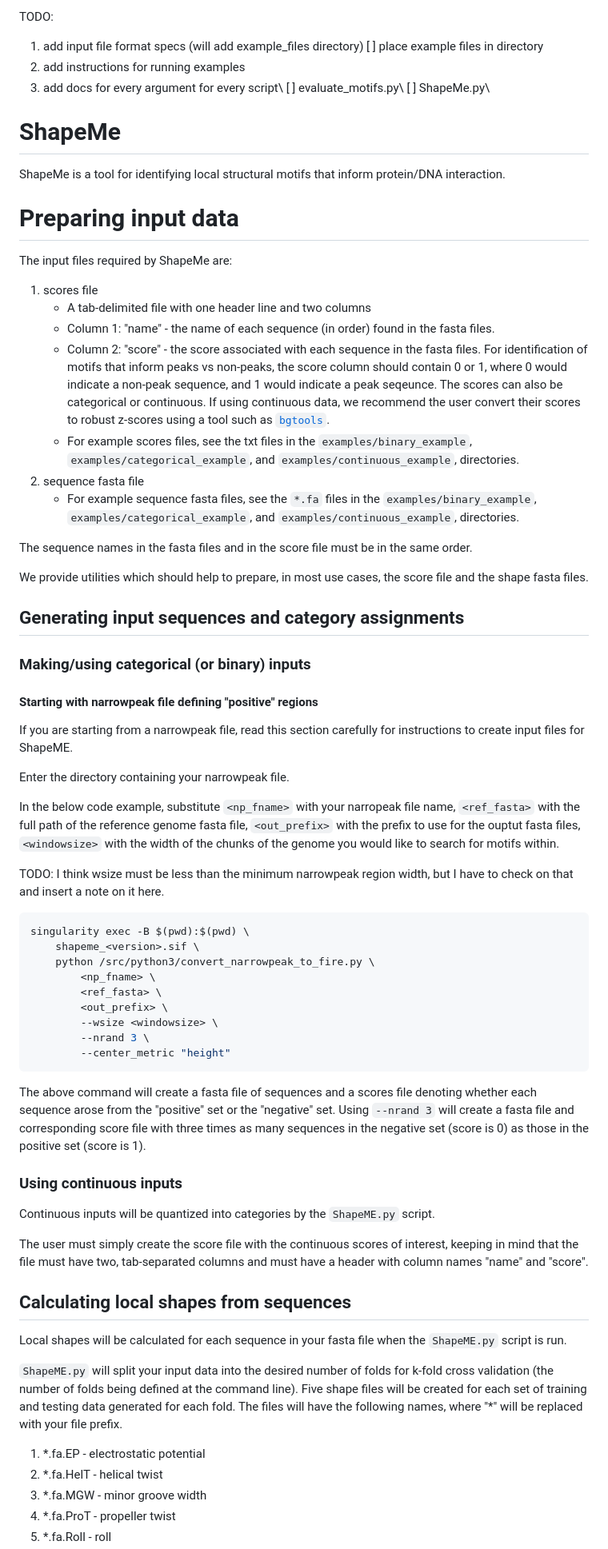
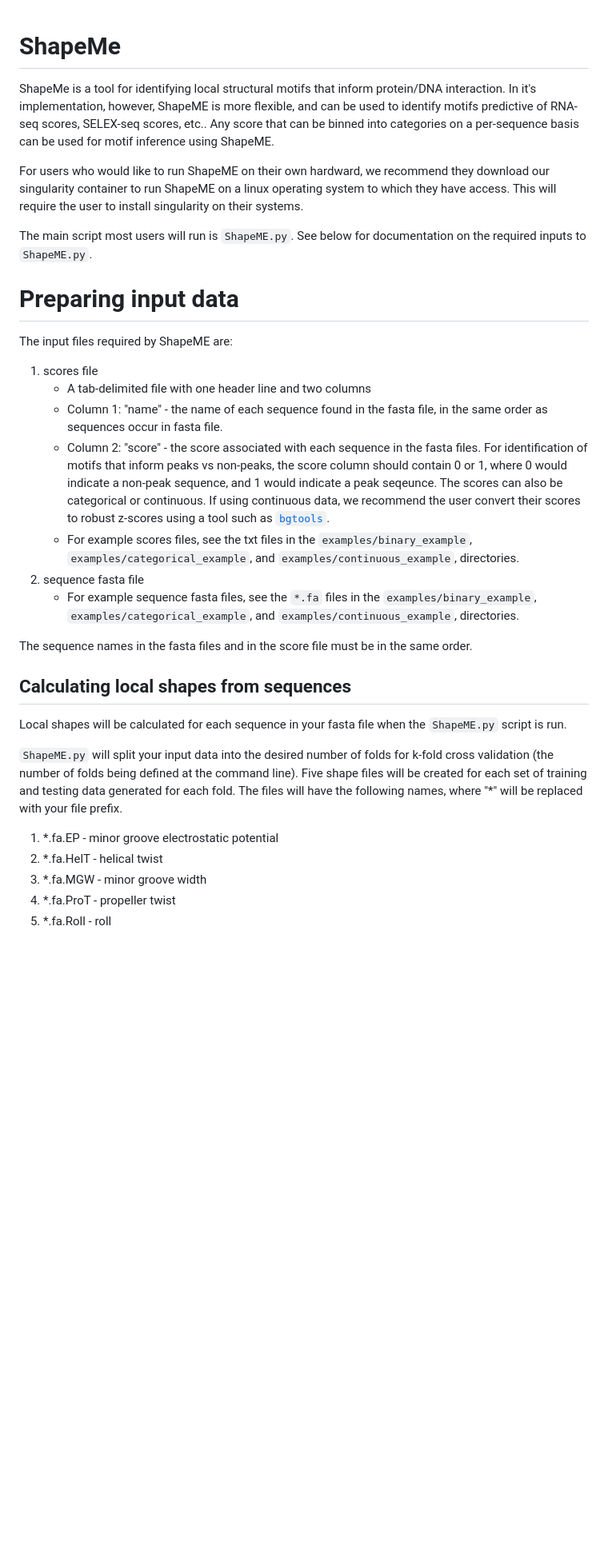
Before and after one commit to freddolino-lab/ShapeME, a Markdown page: README.md, the part around one of its changes. Shown at 80% size. GitHub-like rendering; blank space fills up the shorter version.

```diff
--- a/README.md
+++ b/README.md
@@ -1,24 +1,27 @@
-TODO:
-1. add input file format specs (will add example\_files directory)
-    [ ] place example files in directory
-2. add instructions for running examples
-3. add docs for every argument for every script\\
-    [ ] evaluate\_motifs.py\\
-    [ ] ShapeMe.py\\
-
 # ShapeMe
 
 ShapeMe is a tool for identifying local structural motifs that inform
-protein/DNA interaction.
+protein/DNA interaction. In it's implementation, however, ShapeME is more flexible,
+and can be used to identify motifs predictive of RNA-seq scores, SELEX-seq scores, etc..
+Any score that can be binned into categories on a per-sequence basis can be used
+for motif inference using ShapeME.
+
+For users who would like to run ShapeME on their own hardward, we recommend they
+download our singularity container to run ShapeME on a linux operating system
+to which they have access. This will require the user to install singularity
+on their systems.
+
+The main script most users will run is `ShapeME.py`. See below for documentation
+on the required inputs to `ShapeME.py`.
 
 # Preparing input data
 
-The input files required by ShapeMe are:
+The input files required by ShapeME are:
 
 1. scores file
     + A tab-delimited file with one header line and two columns
-    + Column 1: "name" - the name of each sequence (in order) found in
-        the fasta files.
+    + Column 1: "name" - the name of each sequence found in
+        the fasta file, in the same order as sequences occur in fasta file.
     + Column 2: "score" - the score associated with each sequence in
         the fasta files. For identification of motifs that inform peaks vs
         non-peaks, the score column should contain 0 or 1, where 0 would indicate
@@ -28,15 +31,16 @@ The input files required by ShapeMe are:
         a tool such as [`bgtools`](https://github.com/jwschroeder3/bgtools.git).
     + For example scores files, see the txt files in the `examples/binary_example`,
         `examples/categorical_example`, and `examples/continuous_example`, directories.
-3. sequence fasta file
+2. sequence fasta file
     + For example sequence fasta files, see the `*.fa` files in the `examples/binary_example`,
         `examples/categorical_example`, and `examples/continuous_example`, directories.
 
 The sequence names in the fasta files and in the score
 file must be in the same order.
 
+<!--
 We provide utilities which should help to prepare, in most use cases,
-the score file and the shape fasta files.
+the score file and the shape fasta file.
 
 ## Generating input sequences and category assignments
 
@@ -84,6 +88,7 @@ Continuous inputs will be quantized into categories by the `ShapeME.py` script.
 The user must simply create the score file with the continuous scores of interest,
 keeping in mind that the file must have two, tab-separated columns and
 must have a header with column names "name" and "score".
+-->
 
 ## Calculating local shapes from sequences
 
@@ -97,7 +102,7 @@ each set of training and testing data generated for each fold.
 The files will have the following names,
 where "\*" will be replaced with your file prefix.
 
-1. \*.fa.EP - electrostatic potential
+1. \*.fa.EP - minor groove electrostatic potential
 2. \*.fa.HelT - helical twist
 3. \*.fa.MGW - minor groove width
 4. \*.fa.ProT - propeller twist
```
Also changed, not shown: other parts of README.md (+18 -26 lines).
